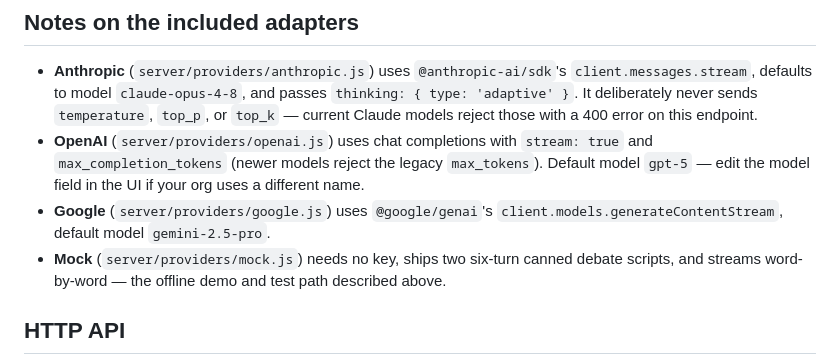
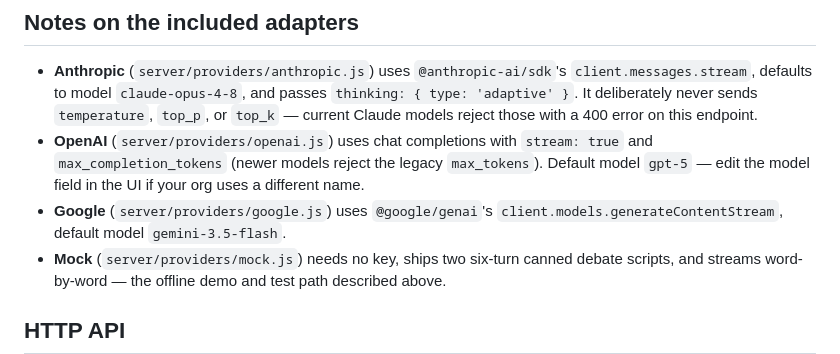
Before and after one commit to nus-nadia/colloquy, a Markdown page: README.md, the part around the change. Rendered like a GitHub page.

Commit message:
Update documentation for Gemini model change.

```diff
--- a/README.md
+++ b/README.md
@@ -43,7 +43,7 @@ Then register it in `server/providers/index.js`: import the module and add it to
 
 - **Anthropic** (`server/providers/anthropic.js`) uses `@anthropic-ai/sdk`'s `client.messages.stream`, defaults to model `claude-opus-4-8`, and passes `thinking: { type: 'adaptive' }`. It deliberately never sends `temperature`, `top_p`, or `top_k` — current Claude models reject those with a 400 error on this endpoint.
 - **OpenAI** (`server/providers/openai.js`) uses chat completions with `stream: true` and `max_completion_tokens` (newer models reject the legacy `max_tokens`). Default model `gpt-5` — edit the model field in the UI if your org uses a different name.
-- **Google** (`server/providers/google.js`) uses `@google/genai`'s `client.models.generateContentStream`, default model `gemini-2.5-pro`.
+- **Google** (`server/providers/google.js`) uses `@google/genai`'s `client.models.generateContentStream`, default model `gemini-3.5-flash`.
 - **Mock** (`server/providers/mock.js`) needs no key, ships two six-turn canned debate scripts, and streams word-by-word — the offline demo and test path described above.
 
 ## HTTP API
```
